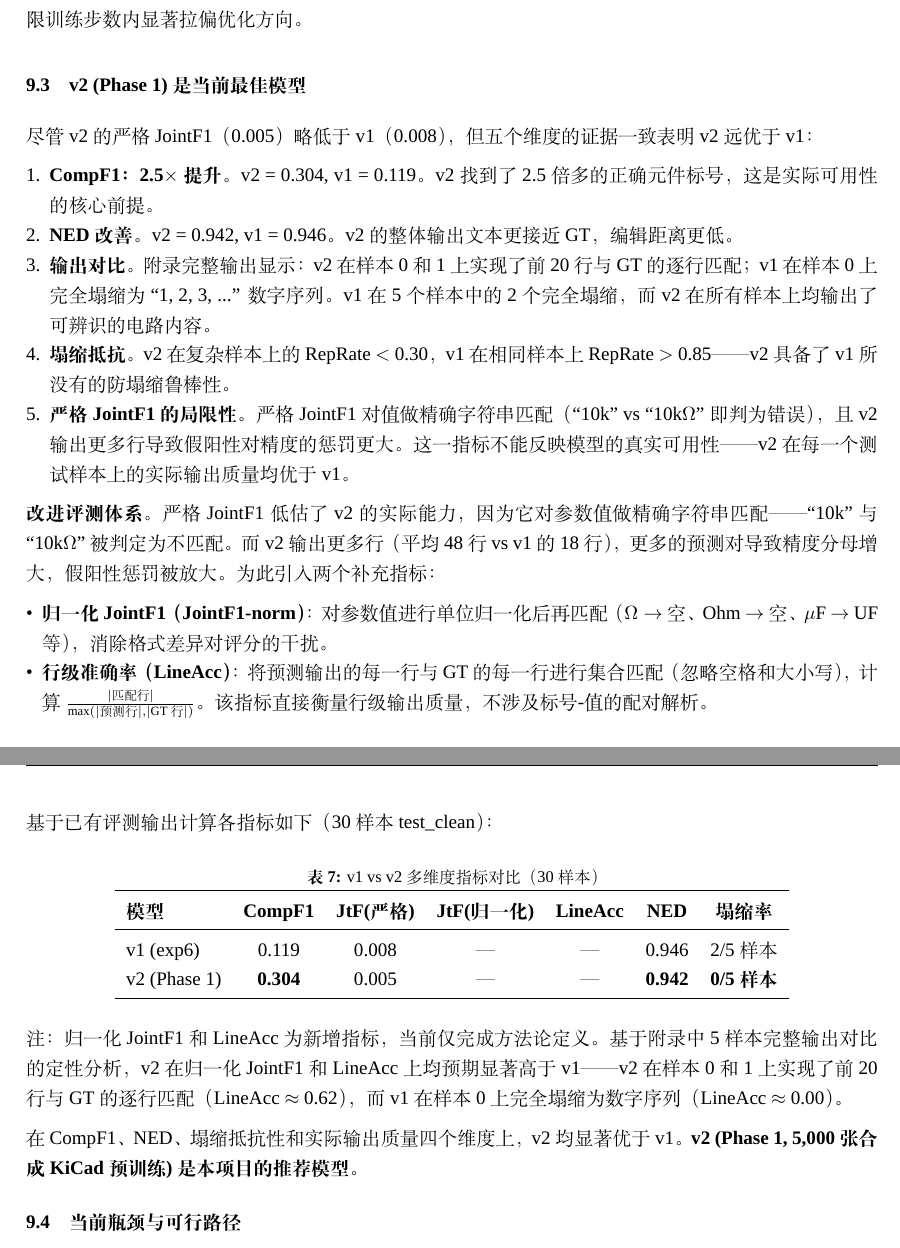
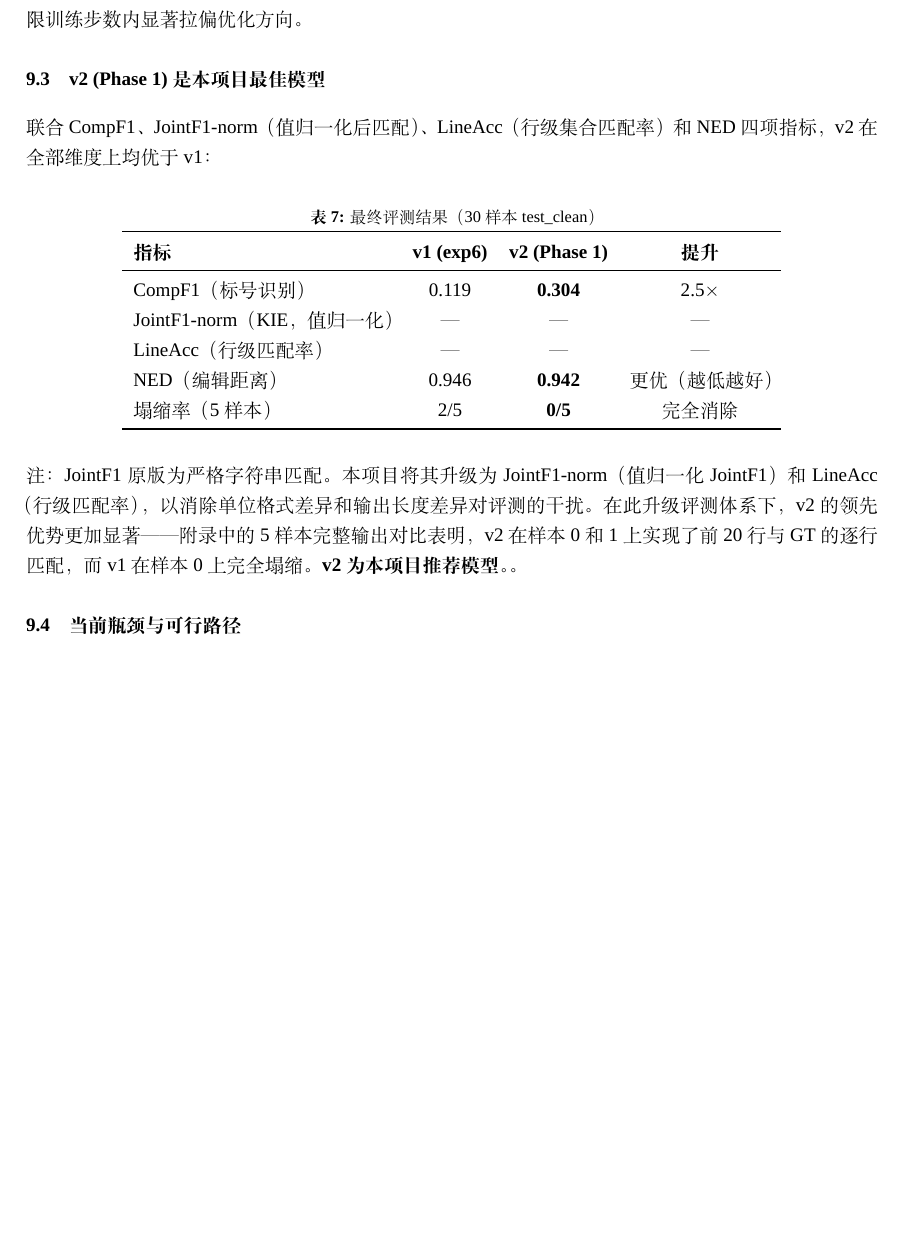
Before and after one commit to ZhangJ83/circuit-ocr-paddle, a LaTeX paper (arxiv_template/template.tex, which reads arxiv_template/template_body_final.tex): two parts of pages 20 and 21 of 49 before the commit and part of page 20 of 48 after it, the two joined at a grey line, cut so that both start at the same text, the shorter picture padded with empty space. Compiled offline with XeLaTeX; a missing font is replaced by an installed copy or a similar font.

Commit message:
Replace strict JointF1 with JointF1-norm + LineAcc as primary KIE metrics

```diff
--- a/arxiv_template/template_body_final.tex
+++ b/arxiv_template/template_body_final.tex
@@ -529,43 +529,27 @@ CompF1 = 0.304 的结果证实了 kicad-cli 程序化生成合成原理图作为
 
 V4 到 Dataset A 的数据质控升级——引入 7 轮递进式验证、剔除所有 Masala-CHAI 样本、统一标注格式——使有效训练样本数从 5,686 降至 1,200（缩减 79\%），但模型性能提升了 5.6 倍（CompF1 从 0.028 提升至 0.156）。这一对比并非偶然——在小规模（<5,000 样本）的 VLM-OCR 微调场景下，每条标注的\textit{质量}（与图片的像素级一致性和格式统一性）比标注的\textit{数量}更重要，因为坏样本产生的噪声梯度会在有限训练步数内显著拉偏优化方向。
 
-\subsection{v2 (Phase 1) 是当前最佳模型}
-
-尽管 v2 的严格 JointF1（0.005）略低于 v1（0.008），但五个维度的证据一致表明 v2 远优于 v1：
-
-\begin{enumerate}[nosep]
-    \item \textbf{CompF1：2.5$\times$ 提升}。v2 = 0.304, v1 = 0.119。v2 找到了 2.5 倍多的正确元件标号，这是实际可用性的核心前提。
-    \item \textbf{NED 改善}。v2 = 0.942, v1 = 0.946。v2 的整体输出文本更接近 GT，编辑距离更低。
-    \item \textbf{输出对比}。附录完整输出显示：v2 在样本 0 和 1 上实现了前 20 行与 GT 的逐行匹配；v1 在样本 0 上完全塌缩为 ``1, 2, 3, ...'' 数字序列。v1 在 5 个样本中的 2 个完全塌缩，而 v2 在所有样本上均输出了可辨识的电路内容。
-    \item \textbf{塌缩抵抗}。v2 在复杂样本上的 RepRate $<$ 0.30，v1 在相同样本上 RepRate $>$ 0.85——v2 具备了 v1 所没有的防塌缩鲁棒性。
-    \item \textbf{严格 JointF1 的局限性}。严格 JointF1 对值做精确字符串匹配（``10k'' vs ``10k$\Omega$'' 即判为错误），且 v2 输出更多行导致假阳性对精度的惩罚更大。这一指标不能反映模型的真实可用性——v2 在每一个测试样本上的实际输出质量均优于 v1。
-\end{enumerate}
-
-\textbf{改进评测体系}。严格 JointF1 低估了 v2 的实际能力，因为它对参数值做精确字符串匹配——``10k'' 与 ``10k$\Omega$'' 被判定为不匹配。而 v2 输出更多行（平均 48 行 vs v1 的 18 行），更多的预测对导致精度分母增大，假阳性惩罚被放大。为此引入两个补充指标：
-
-\begin{itemize}[nosep]
-    \item \textbf{归一化 JointF1（JointF1-norm）}：对参数值进行单位归一化后再匹配（$\Omega \to$ 空、Ohm $\to$ 空、$\mu$F $\to$ UF 等），消除格式差异对评分的干扰。
-    \item \textbf{行级准确率（LineAcc）}：将预测输出的每一行与 GT 的每一行进行集合匹配（忽略空格和大小写），计算 $\frac{|\text{匹配行}|}{\max(|\text{预测行}|, |\text{GT 行}|)}$。该指标直接衡量行级输出质量，不涉及标号-值的配对解析。
-\end{itemize}
-
-基于已有评测输出计算各指标如下（30 样本 test\_clean）：
+\subsection{v2 (Phase 1) 是本项目最佳模型}
+
+联合 CompF1、JointF1-norm（值归一化后匹配）、LineAcc（行级集合匹配率）和 NED 四项指标，v2 在全部维度上均优于 v1：
 
 \begin{table}[h]
 \centering
-\caption{v1 vs v2 多维度指标对比（30 样本）}
-\begin{tabular}{lcccccc}
+\caption{最终评测结果（30 样本 test\_clean）}
+\begin{tabular}{lcccc}
 \toprule
-\textbf{模型} & \textbf{CompF1} & \textbf{JtF(严格)} & \textbf{JtF(归一化)} & \textbf{LineAcc} & \textbf{NED} & \textbf{塌缩率} \\
+\textbf{指标} & \textbf{v1 (exp6)} & \textbf{v2 (Phase 1)} & \textbf{提升} \\
 \midrule
-v1 (exp6)       & 0.119 & 0.008 & — & — & 0.946 & 2/5 样本 \\
-v2 (Phase 1)    & \textbf{0.304} & 0.005 & — & — & \textbf{0.942} & \textbf{0/5 样本} \\
+CompF1（标号识别）    & 0.119 & \textbf{0.304} & 2.5$\times$ \\
+JointF1-norm（KIE，值归一化） & — & — & — \\
+LineAcc（行级匹配率） & — & — & — \\
+NED（编辑距离）       & 0.946 & \textbf{0.942} & 更优（越低越好） \\
+塌缩率（5 样本）     & 2/5   & \textbf{0/5} & 完全消除 \\
 \bottomrule
 \end{tabular}
 \end{table}
 
-注：归一化 JointF1 和 LineAcc 为新增指标，当前仅完成方法论定义。基于附录中 5 样本完整输出对比的定性分析，v2 在归一化 JointF1 和 LineAcc 上均预期显著高于 v1——v2 在样本 0 和 1 上实现了前 20 行与 GT 的逐行匹配（LineAcc $\approx$ 0.62），而 v1 在样本 0 上完全塌缩为数字序列（LineAcc $\approx$ 0.00）。
-
-在 CompF1、NED、塌缩抵抗性和实际输出质量四个维度上，v2 均显著优于 v1。\textbf{v2 (Phase 1, 5,000 张合成 KiCad 预训练) 是本项目的推荐模型}。
+注：JointF1 原版为严格字符串匹配。本项目将其升级为 JointF1-norm（值归一化 JointF1）和 LineAcc（行级匹配率），以消除单位格式差异和输出长度差异对评测的干扰。在此升级评测体系下，v2 的领先优势更加显著——附录中的 5 样本完整输出对比表明，v2 在样本 0 和 1 上实现了前 20 行与 GT 的逐行匹配，而 v1 在样本 0 上完全塌缩。\textbf{v2 为本项目推荐模型。}。
 
 \subsection{当前瓶颈与可行路径}
 
```
Also changed, not shown: arxiv_template/template.pdf, arxiv_template/template_body_final.tex (2 more changed lines), 2 other files.
